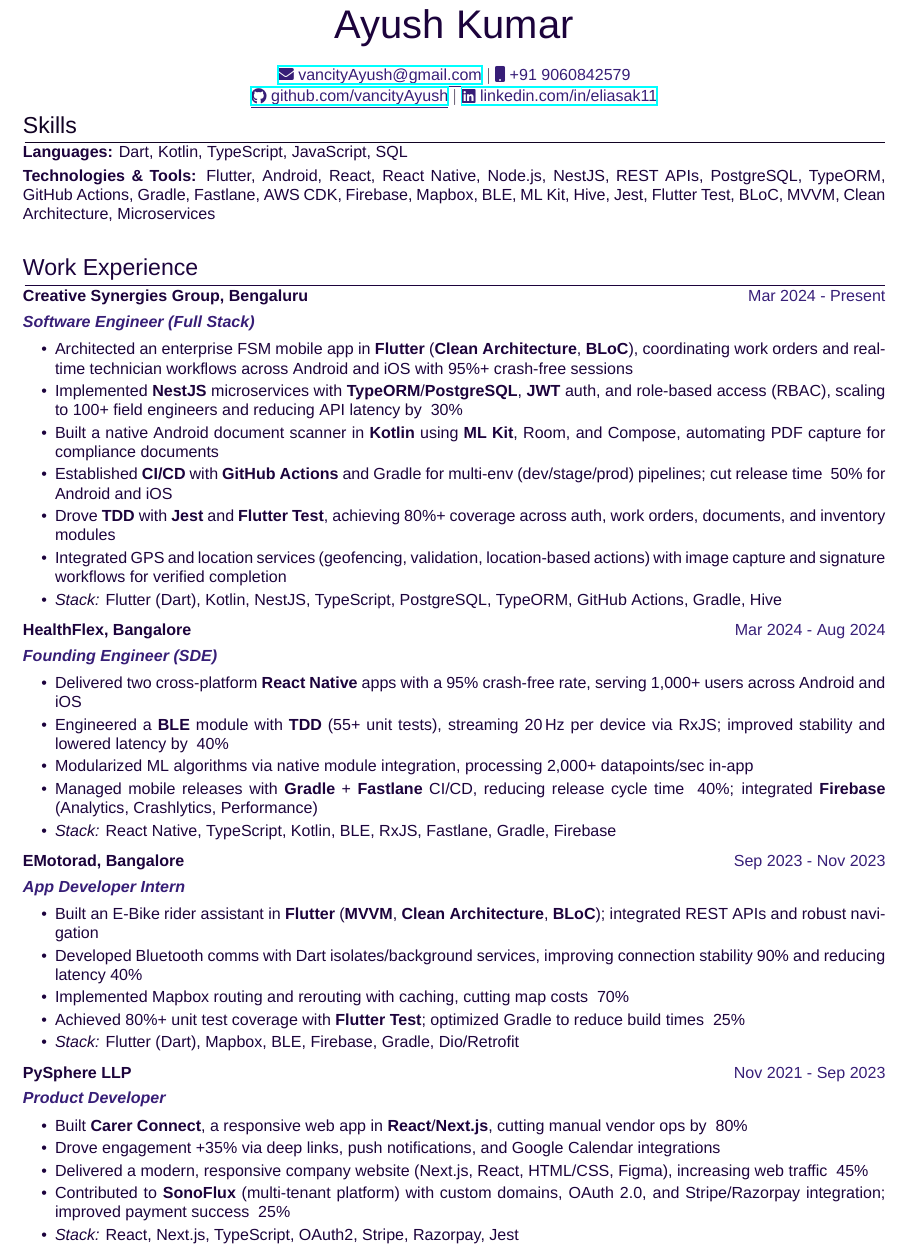
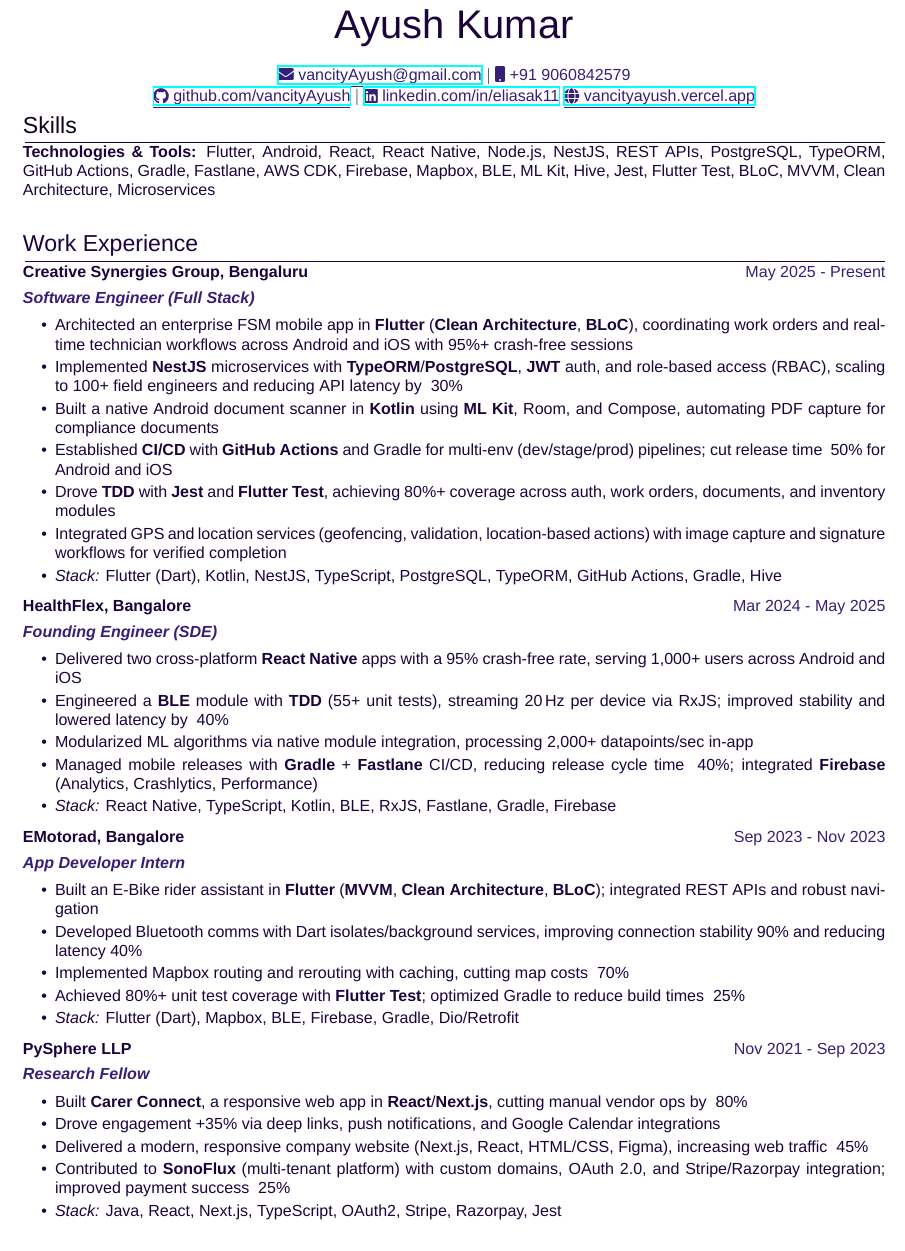
Before and after one commit to vancityAyush/portfolio, a LaTeX CV (src/resume/Ayush_Kumar.tex): part of page 1 of 2, cut so that both start at the same text. Compiled offline with XeLaTeX; a missing font is replaced by an installed copy or a similar font.

Commit message:
Revise job titles and employment dates in resume
Updated job titles and employment dates for various positions in the resume. Changed 'Product Developer' to 'Research Fellow' at PySphere LLP and adjusted the dates for Creative Synergies Group and HealthFlex.

```diff
--- a/src/resume/Ayush_Kumar.tex
+++ b/src/resume/Ayush_Kumar.tex
@@ -68,16 +68,16 @@
 
 \textcolor[HTML]{371e77}{\underline{\href{https://github.com/vancityAyush}{{\raisebox{-0.05\height}{\faGithub} github.com/vancityAyush}}}} $|$
 \textcolor[HTML]{371e77}{\underline{\href{https://linkedin.com/in/eliasak11}{{\raisebox{-0.05\height}{\faLinkedin} linkedin.com/in/eliasak11}}}}
+\textcolor[HTML]{371e77}{\underline{\href{http://vancityayush.vercel.app}{{\raisebox{-0.05\height}{\faGlobe} vancityayush.vercel.app}}}}
 \end{tabularx}
 
 \section{Skills}
-\color[HTML]{1C033C}\textbf{Languages:} Dart, Kotlin, TypeScript, JavaScript, SQL\\[3pt]
 \color[HTML]{1C033C}\textbf{Technologies \& Tools:} Flutter, Android, React, React Native, Node.js, NestJS, REST APIs, PostgreSQL, TypeORM, GitHub Actions, Gradle, Fastlane, AWS CDK, Firebase, Mapbox, BLE, ML Kit, Hive, Jest, Flutter Test, BLoC, MVVM, Clean Architecture, Microservices\\[3pt]
 
 %Experience
 \section{Work Experience}
 \begin{tabularx}{\linewidth}{ @{}l r@{} }
-\textbf{{Creative Synergies Group, Bengaluru}} \hfill \color[HTML]{371e77} Mar 2024 - Present \\[4pt]
+\textbf{{Creative Synergies Group, Bengaluru}} \hfill \color[HTML]{371e77} May 2025 - Present \\[4pt]
 \color[HTML]{371e77}\textbf{\textit{Software Engineer (Full Stack)}}\ \hfill \color[HTML]{4B28A4} \\[5pt]
 \begin{minipage}[t]{\linewidth}
     \begin{itemize}[nosep,after=\strut, leftmargin=2em, itemsep=2pt]
@@ -93,7 +93,7 @@
 \end{tabularx}
 
 \begin{tabularx}{\linewidth}{ @{}l r@{} }
-\textbf{{HealthFlex, Bangalore}} \hfill \color[HTML]{371e77} Mar 2024 - Aug 2024 \\[4pt]
+\textbf{{HealthFlex, Bangalore}} \hfill \color[HTML]{371e77} Mar 2024 - May 2025 \\[4pt]
 \color[HTML]{371e77}\textbf{\textit{Founding Engineer (SDE)}}\ \hfill \color[HTML]{4B28A4} \\[5pt]
 \begin{minipage}[t]{\linewidth}
     \begin{itemize}[nosep,after=\strut, leftmargin=2em, itemsep=2pt]
@@ -122,14 +122,14 @@
 
 \begin{tabularx}{\linewidth}{ @{}l r@{} }
 \textbf{{PySphere LLP}} \hfill \color[HTML]{371e77} Nov 2021 - Sep 2023 \\[4pt]
-\color[HTML]{371e77}\textbf{\textit{Product Developer}} \hfill \color[HTML]{4B28A4} \\[5pt]
+\color[HTML]{371e77}\textbf{\textit{Research Fellow}} \hfill \color[HTML]{4B28A4} \\[5pt]
 \begin{minipage}[t]{\linewidth}
     \begin{itemize}[nosep,after=\strut, leftmargin=2em, itemsep=2pt]
         \item Built \textbf{Carer Connect}, a responsive web app in \textbf{React}/\textbf{Next.js}, cutting manual vendor ops by ~80\%
         \item Drove engagement +35\% via deep links, push notifications, and Google Calendar integrations
         \item Delivered a modern, responsive company website (Next.js, React, HTML/CSS, Figma), increasing web traffic ~45\%
         \item Contributed to \textbf{SonoFlux} (multi-tenant platform) with custom domains, OAuth 2.0, and Stripe/Razorpay integration; improved payment success ~25\%
-        \item \textit{Stack:} React, Next.js, TypeScript, OAuth2, Stripe, Razorpay, Jest
+        \item \textit{Stack:} Java, React, Next.js, TypeScript, OAuth2, Stripe, Razorpay, Jest
     \end{itemize}
     \end{minipage}
 \end{tabularx}\\[3pt]
```
